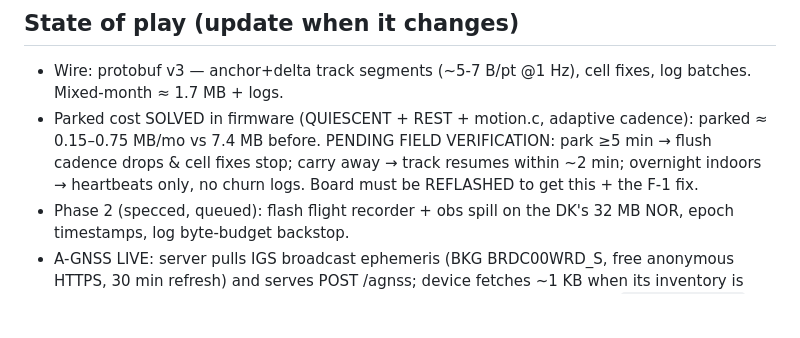
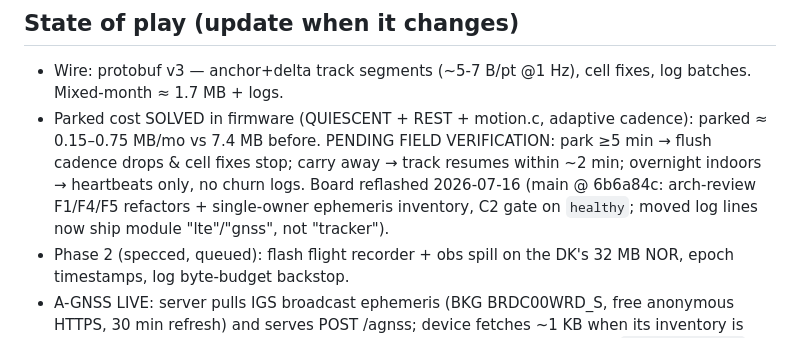
Before and after one commit to chgpalmer/nrf9151-tracker, a Markdown page: CLAUDE.md, the part around the change. Drawn GitHub-style; blank space fills up the shorter version.

Commit message:
docs: state of play — board reflashed with the arch-review refactors
Co-Authored-By: Claude Fable 5 <noreply@anthropic.com>
Claude-Session: https://claude.ai/code/session_01DpHbvBfq3djDvGxfncveg6

```diff
--- a/CLAUDE.md
+++ b/CLAUDE.md
@@ -63,7 +63,9 @@ module pins have no wheels for newer Pythons; 26.04 breaks `make setup-zephyr`).
   cadence): parked ≈ 0.15–0.75 MB/mo vs 7.4 MB before. PENDING FIELD
   VERIFICATION: park ≥5 min → flush cadence drops & cell fixes stop; carry
   away → track resumes within ~2 min; overnight indoors → heartbeats only,
-  no churn logs. Board must be REFLASHED to get this + the F-1 fix.
+  no churn logs. Board reflashed 2026-07-16 (main @ 6b6a84c: arch-review
+  F1/F4/F5 refactors + single-owner ephemeris inventory, C2 gate on
+  `healthy`; moved log lines now ship module "lte"/"gnss", not "tracker").
 - Phase 2 (specced, queued): flash flight recorder + obs spill on the DK's
   32 MB NOR, epoch timestamps, log byte-budget backstop.
 - A-GNSS LIVE: server pulls IGS broadcast ephemeris (BKG BRDC00WRD_S, free
```
